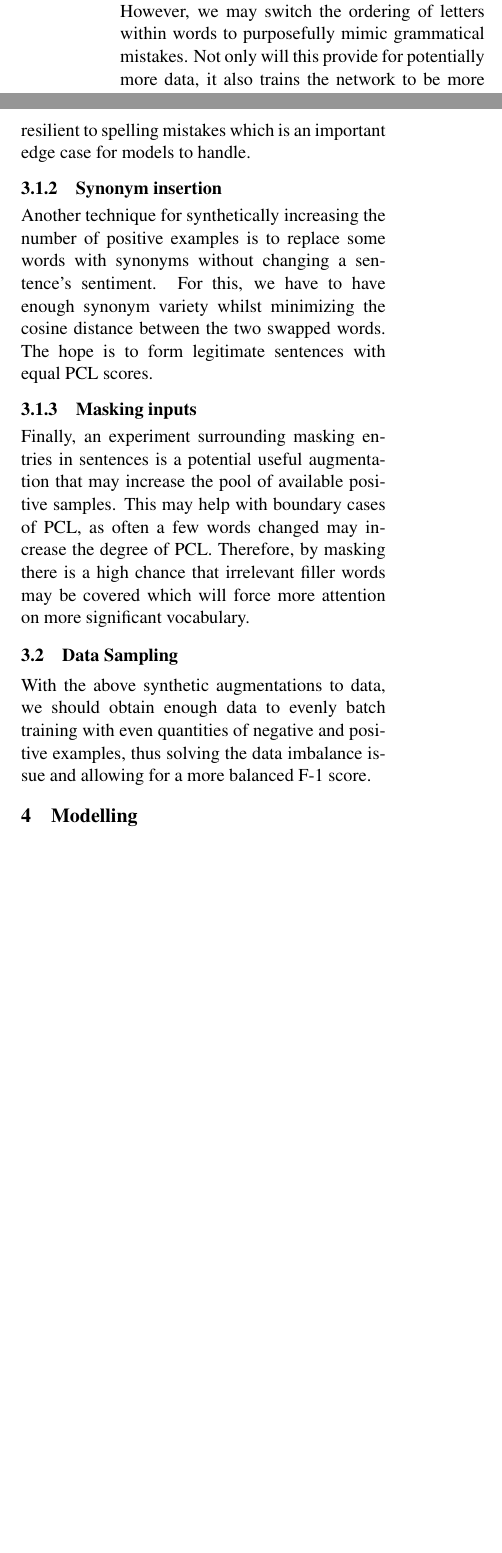
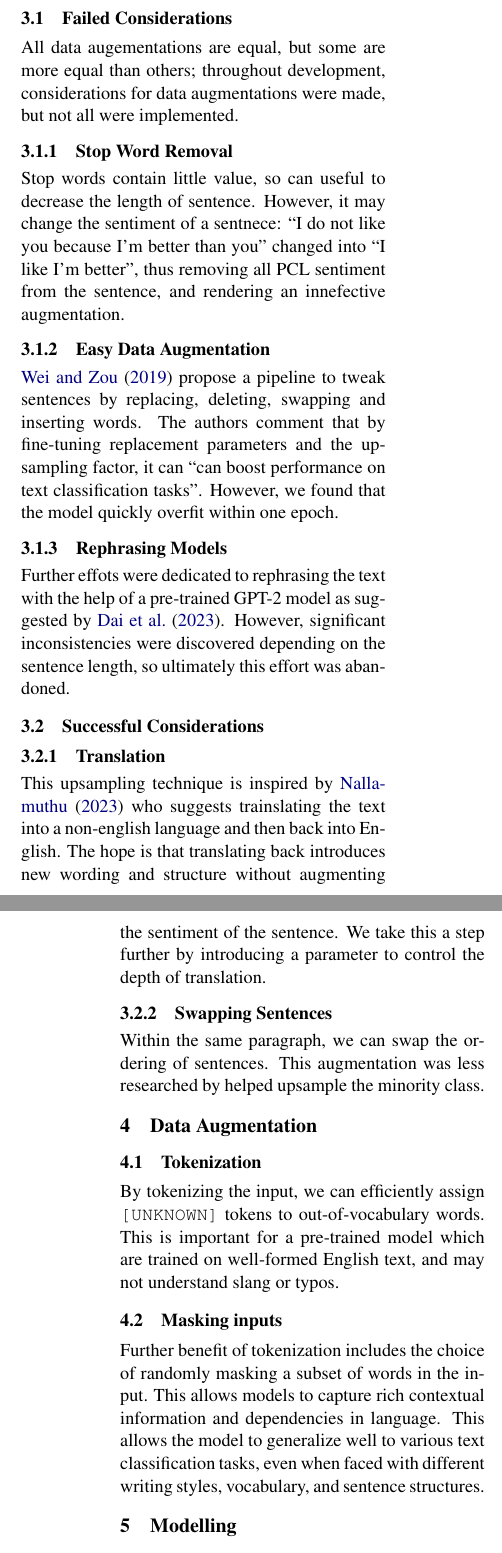
Before and after one commit to avzh1/nlp_bert_classifier, a LaTeX document (report/my_paper.tex, which reads report/references.bib): two parts of the columns of page 2 of 3 before the commit and two parts of the columns of pages 2 and 3 of 4 after it, joined at a grey line, cut at the place of the change, the shorter picture padded with empty space. The pictures show the PDF file report/my_paper.pdf that the author committed with the source.

Commit message:
report augmentation section complete

```diff
--- a/report/my_paper.tex
+++ b/report/my_paper.tex
@@ -93,7 +99,7 @@ Data also arrives with labeled country information indicating the source media o
 
 \footnotetext{Without loss of generality, text with more than 250 words have been clipped}
 
-The test data contains a disproportionate number of negative (9475) and positive (993) examples of PCL. Furthermore, the distribution of word counts between the two (See Figure~\ref{fig:word-count}) offers no obvious underlying pattern between the two classes. This is because natural language is about how words are said, instead of the quantity.
+Furthermore, the distribution of word counts between the two (See Figure~\ref{fig:word-count}) offers no obvious underlying pattern between the two classes. This is because natural language is about how words are said, instead of the quantity.
 
 \subsection{Subjective Difficulty}
 
@@ -105,8 +111,6 @@ The flexible environment of news articles allows for authors to post resources a
 
 Lastly, adding to the complexity of processing language, we must also filter and process out-of-vocabulary words. This may appear in the form of a typo like in par\_id: 8221 \emph{``Do they think it is "" \textbf{jsutice} "" \textbf{ti} imprison [...]''}, hyperboles like par\_id: 5333 \emph{``But \textbf{nooooo} [...]''}, or slang like in par\_id: 1674 \emph{``Kyle really your a pig, \textbf{lol} [...]''}.
 
-\section{Input strategy}
-
 % \textbf{10 marks}: Further model improvements (beyond using a bigger transformer model), for example pre-processing, data sampling, data augmentation, ensembling, etc. Two main improvements, with a third less explored improvement is sufficient. For example: try several different data sampling approaches, try several data augmentation strategies by perturbing observations in different ways, and then see if incorporating one of the categorical columns improves performance.
 
 % \begin{itemize}
@@ -115,5 +119,5 @@ Lastly, adding to the complexity of processing language, we must also filter and
 %     \item using country code also
 % \end{itemize}
 
-The data is very imbalanced; Section~\ref{sect:feature-distribution} discusses the sparsity of positive PCL examples in the training data. This less-so because of poor sampling, but rather reflecting the distribution of PCL in media. Therefore, it is possible that the model may experience great performance in the majority negative class, and fail to learn details about the minority positive class (\citet{alberto-imbalanced-datasets}). We therefore propose a few methods to increase the amount of training data available to the model (Section~\ref{sect:model}).
+\section{Minority Upsampling}
 
@@ -121,3 +125,4 @@ The data is very imbalanced; Section~\ref{sect:feature-distribution} discusses t
 
 We can synthetically produce more data points for the minority positive class by changing the content of the sample without changing the sentiment of the text.
 
+\subsection{Failed Considerations}
@@ -125,21 +129,40 @@ We can synthetically produce more data points for the minority positive class by
 
-Section~\ref{sect:artifacts} describes artifacts in the training data that may be problematic in their small quantities. However, we may switch the ordering of letters within words to purposefully mimic grammatical mistakes. Not only will this provide for potentially more data, it also trains the network to be more resilient to spelling mistakes which is an important edge case for models to handle.
+All data augementations are equal, but some are more equal than others; throughout development, considerations for data augmentations were made, but not all were implemented.
 
-\subsubsection{Synonym insertion}
+\subsubsection{Stop Word Removal}
 
-% https://towardsdatascience.com/data-preprocessing-in-nlp-c371d53ba3e0
+Stop words contain little value, so can useful to decrease the length of sentence. However, it may change the sentiment of a sentnece: ``I do not like you because I'm better than you'' changed into ``I like I'm better'', thus removing all PCL sentiment from the sentence, and rendering an innefective augmentation.
 
-Another technique for synthetically increasing the number of positive examples is to replace some words with synonyms without changing a sentence's sentiment. For this, we have to have enough synonym variety whilst minimizing the cosine distance between the two swapped words. The hope is to form legitimate sentences with equal PCL scores.
+\subsubsection{Easy Data Augmentation}
 
-\subsubsection{Masking inputs}
+\citet{wei-zou-2019-eda} propose a pipeline to tweak sentences by replacing, deleting, swapping and inserting words. The authors comment that by fine-tuning replacement parameters and the upsampling factor, it can ``can boost performance on text classification tasks''. However, we found that the model quickly overfit within one epoch.
 
-Finally, an experiment surrounding masking entries in sentences is a potential useful augmentation that may increase the pool of available positive samples. This may help with boundary cases of PCL, as often a few words changed may increase the degree of PCL. Therefore, by masking there is a high chance that irrelevant filler words may be covered which will force more attention on more significant vocabulary.
+\subsubsection{Rephrasing Models}
 
-\subsection{Data Sampling}
+Further effots were dedicated to rephrasing the text with the help of a pre-trained GPT-2 model as suggested by \citet{Dai2023AugGPTLC}. However, significant inconsistencies were discovered depending on the sentence length, so ultimately this effort was abandoned.
 
-With the above synthetic augmentations to data, we should obtain enough data to evenly batch training with even quantities of negative and positive examples, thus solving the data imbalance issue and allowing for a more balanced F-1 score.
+\subsection{Successful Considerations}
+
+\subsubsection{Translation}
+
+This upsampling technique is inspired by \citet{nlp-imbalanced-data} who suggests trainslating the text into a non-english language and then back into English. The hope is that translating back introduces new wording and structure without augmenting the sentiment of the sentence. We take this a step further by introducing a parameter to control the depth of translation.
+
+\subsubsection{Swapping Sentences}
+
+Within the same paragraph, we can swap the ordering of sentences. This augmentation was less researched by helped upsample the minority class.
+
+\section{Data Augmentation}
+
+\subsection{Tokenization}
+
+By tokenizing the input, we can efficiently assign \texttt{[UNKNOWN]} tokens to out-of-vocabulary words. This is important for a pre-trained model which are trained on well-formed English text, and may not understand slang or typos.
+
+\subsection{Masking inputs}
+
+Further benefit of tokenization includes the choice of randomly masking a subset of words in the input. This allows models to capture rich contextual information and dependencies in language. This allows the model to generalize well to various text classification tasks, even when faced with different writing styles, vocabulary, and sentence structures.
 
 \section{Modelling}\label{sect:model}
+
 
 \emph{For the successful implementation of a classifier model (this could be a transformer or any other ML model of your choice. Do give justification for your choice.):}
 
--- a/report/references.bib
+++ b/report/references.bib
@@ -39,0 +44 @@
+      Zou, Kai",
```
Also changed, not shown: report/figures/bert-base-cased-cm-dev.png (added), report/figures/bert-base-cased-cm-val.png (added), report/figures/bert-base-cased.png (added), report/figures/test_distribution.png (added), report/my_paper.bbl, report/my_paper.pdf, report/my_paper.tex (31 more changed lines), report/references.bib (26 more changed lines), 2 other files.
